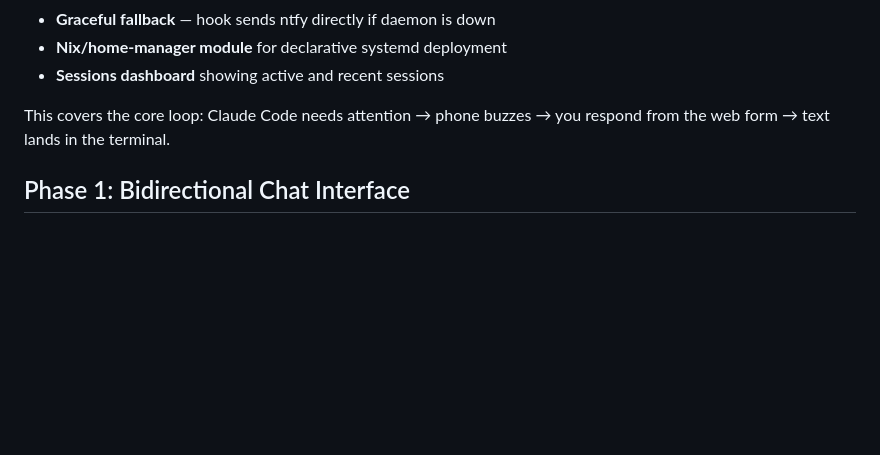
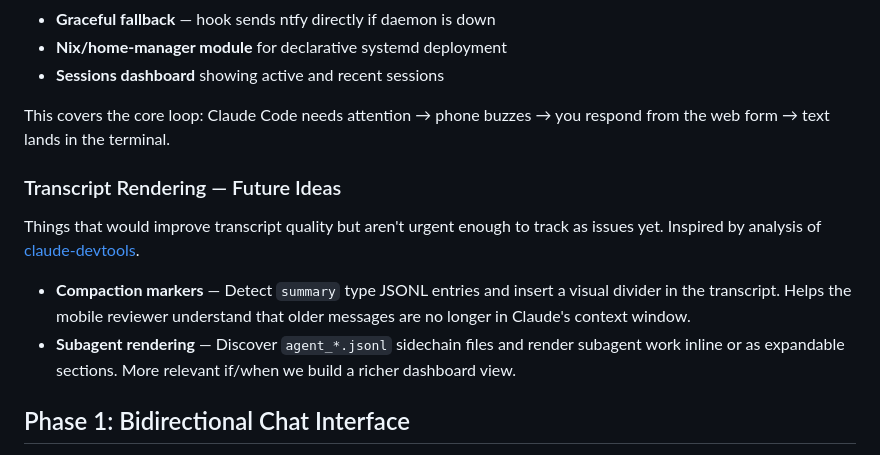
Before and after one commit to phinze/sophon, a Markdown page: ROADMAP.md, the part around the change. Rendered like a GitHub page; blank space fills up the shorter version.

Commit message:
add roadmap future things

```diff
--- a/ROADMAP.md
+++ b/ROADMAP.md
@@ -46,6 +46,19 @@ Sophon is a notification + response relay for Claude Code sessions:
 
 This covers the core loop: Claude Code needs attention → phone buzzes → you
 respond from the web form → text lands in the terminal.
+
+### Transcript Rendering — Future Ideas
+
+Things that would improve transcript quality but aren't urgent enough to track as
+issues yet. Inspired by analysis of
+[claude-devtools](https://github.com/matt1398/claude-devtools).
+
+- **Compaction markers** — Detect `summary` type JSONL entries and insert a
+  visual divider in the transcript. Helps the mobile reviewer understand that
+  older messages are no longer in Claude's context window.
+- **Subagent rendering** — Discover `agent_*.jsonl` sidechain files and render
+  subagent work inline or as expandable sections. More relevant if/when we build
+  a richer dashboard view.
 
 ## Phase 1: Bidirectional Chat Interface
 
```
